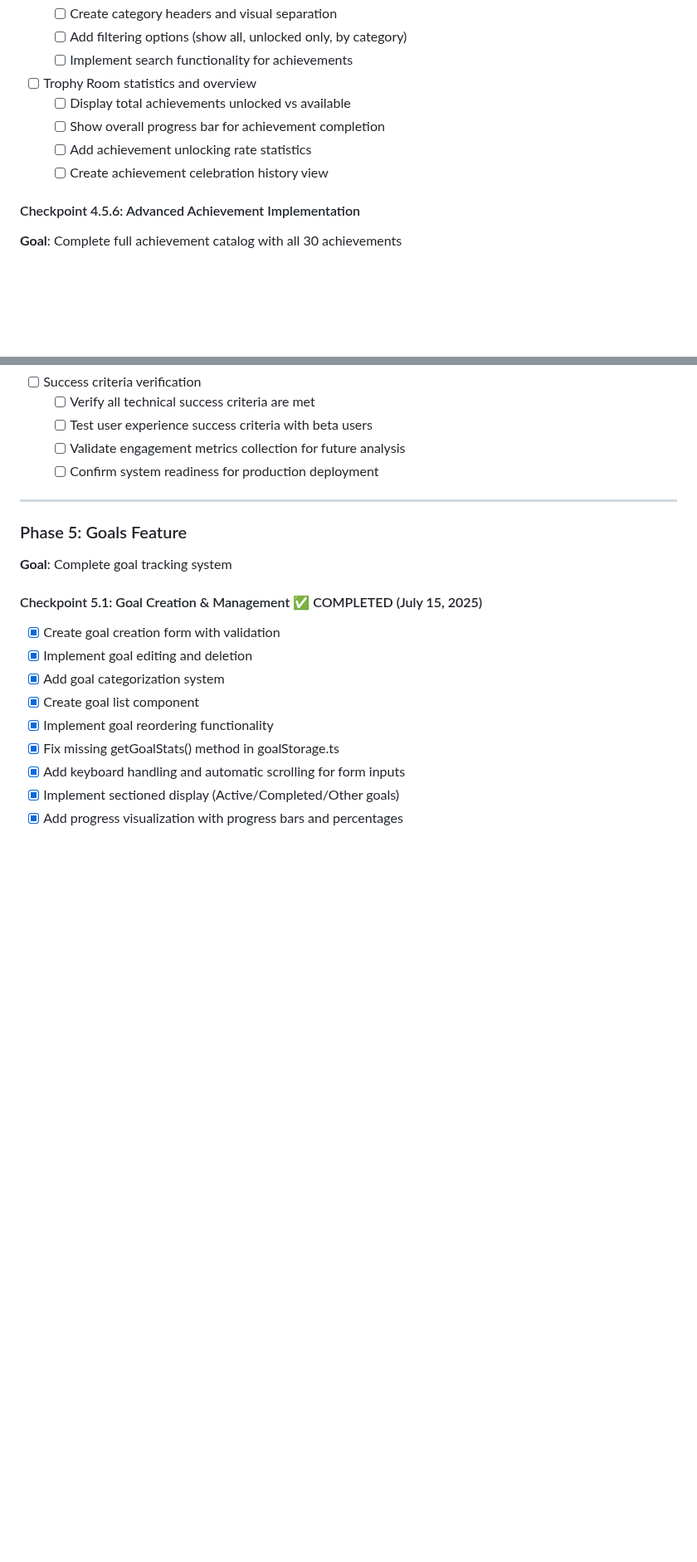
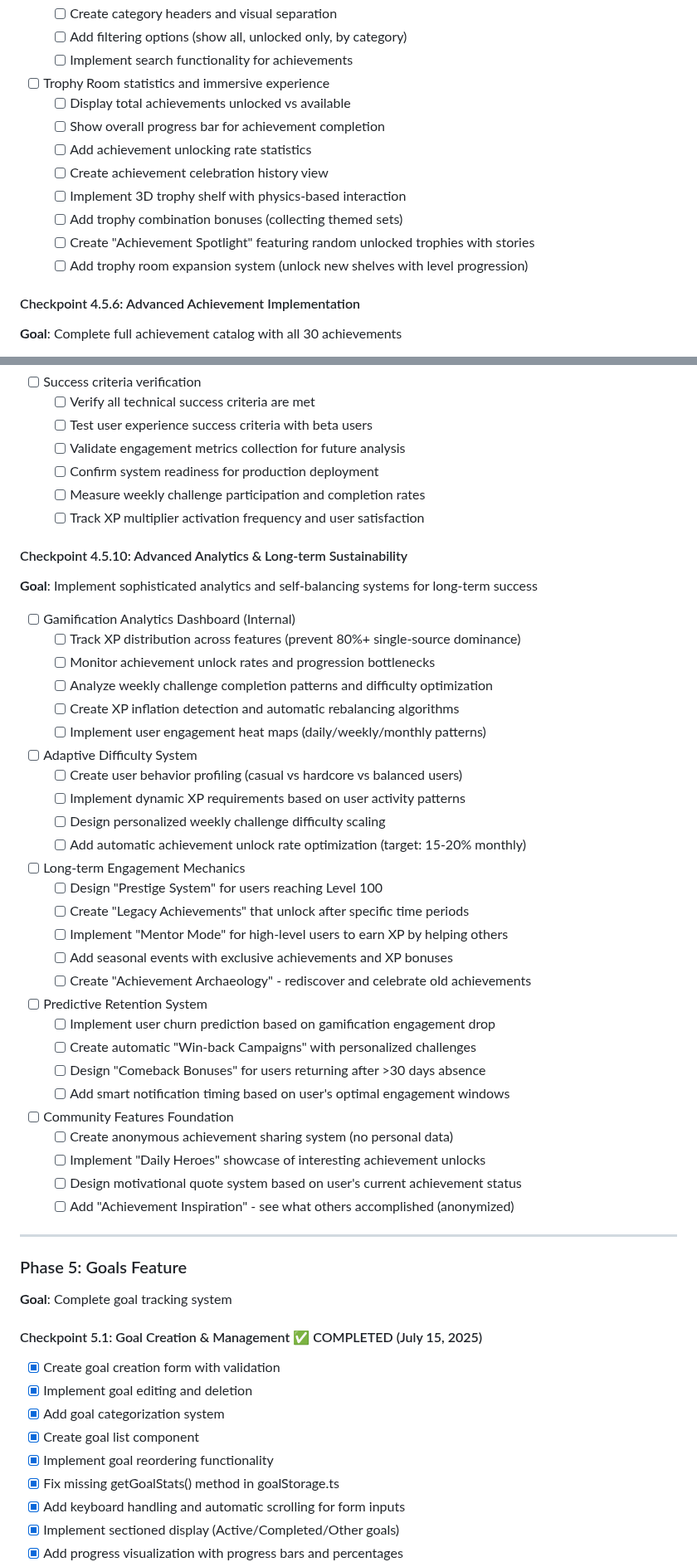
Before and after one commit to TQyronStudio/SelfRiseV2, a Markdown page: projectplan.md, 2 parts joined by grey strips. Shown at 83% size. GitHub-like rendering; blank space fills up the shorter version.

```diff
--- a/projectplan.md
+++ b/projectplan.md
@@ -569,11 +580,15 @@ Toto je nejlepší možné řešení vzhledem k omezením React Native a react-n
   - [ ] Create category headers and visual separation
   - [ ] Add filtering options (show all, unlocked only, by category)
   - [ ] Implement search functionality for achievements
-- [ ] Trophy Room statistics and overview
+- [ ] Trophy Room statistics and immersive experience
   - [ ] Display total achievements unlocked vs available
   - [ ] Show overall progress bar for achievement completion
   - [ ] Add achievement unlocking rate statistics
   - [ ] Create achievement celebration history view
+  - [ ] Implement 3D trophy shelf with physics-based interaction
+  - [ ] Add trophy combination bonuses (collecting themed sets)
+  - [ ] Create "Achievement Spotlight" featuring random unlocked trophies with stories
+  - [ ] Add trophy room expansion system (unlock new shelves with level progression)
 
 #### Checkpoint 4.5.6: Advanced Achievement Implementation
 **Goal**: Complete full achievement catalog with all 30 achievements
@@ -647,6 +703,39 @@ Toto je nejlepší možné řešení vzhledem k omezením React Native a react-n
   - [ ] Test user experience success criteria with beta users
   - [ ] Validate engagement metrics collection for future analysis
   - [ ] Confirm system readiness for production deployment
+  - [ ] Measure weekly challenge participation and completion rates
+  - [ ] Track XP multiplier activation frequency and user satisfaction
+
+#### Checkpoint 4.5.10: Advanced Analytics & Long-term Sustainability
+**Goal**: Implement sophisticated analytics and self-balancing systems for long-term success
+
+- [ ] Gamification Analytics Dashboard (Internal)
+  - [ ] Track XP distribution across features (prevent 80%+ single-source dominance)
+  - [ ] Monitor achievement unlock rates and progression bottlenecks
+  - [ ] Analyze weekly challenge completion patterns and difficulty optimization
+  - [ ] Create XP inflation detection and automatic rebalancing algorithms
+  - [ ] Implement user engagement heat maps (daily/weekly/monthly patterns)
+- [ ] Adaptive Difficulty System
+  - [ ] Create user behavior profiling (casual vs hardcore vs balanced users)
+  - [ ] Implement dynamic XP requirements based on user activity patterns
+  - [ ] Design personalized weekly challenge difficulty scaling
+  - [ ] Add automatic achievement unlock rate optimization (target: 15-20% monthly)
+- [ ] Long-term Engagement Mechanics
+  - [ ] Design "Prestige System" for users reaching Level 100
+  - [ ] Create "Legacy Achievements" that unlock after specific time periods
+  - [ ] Implement "Mentor Mode" for high-level users to earn XP by helping others
+  - [ ] Add seasonal events with exclusive achievements and XP bonuses
+  - [ ] Create "Achievement Archaeology" - rediscover and celebrate old achievements
+- [ ] Predictive Retention System
+  - [ ] Implement user churn prediction based on gamification engagement drop
+  - [ ] Create automatic "Win-back Campaigns" with personalized challenges
+  - [ ] Design "Comeback Bonuses" for users returning after >30 days absence
+  - [ ] Add smart notification timing based on user's optimal engagement windows
+- [ ] Community Features Foundation
+  - [ ] Create anonymous achievement sharing system (no personal data)
+  - [ ] Implement "Daily Heroes" showcase of interesting achievement unlocks
+  - [ ] Design motivational quote system based on user's current achievement status
+  - [ ] Add "Achievement Inspiration" - see what others accomplished (anonymized)
 
 ---
 
```
Also changed, not shown: other parts of projectplan.md (+63 -11 lines).
